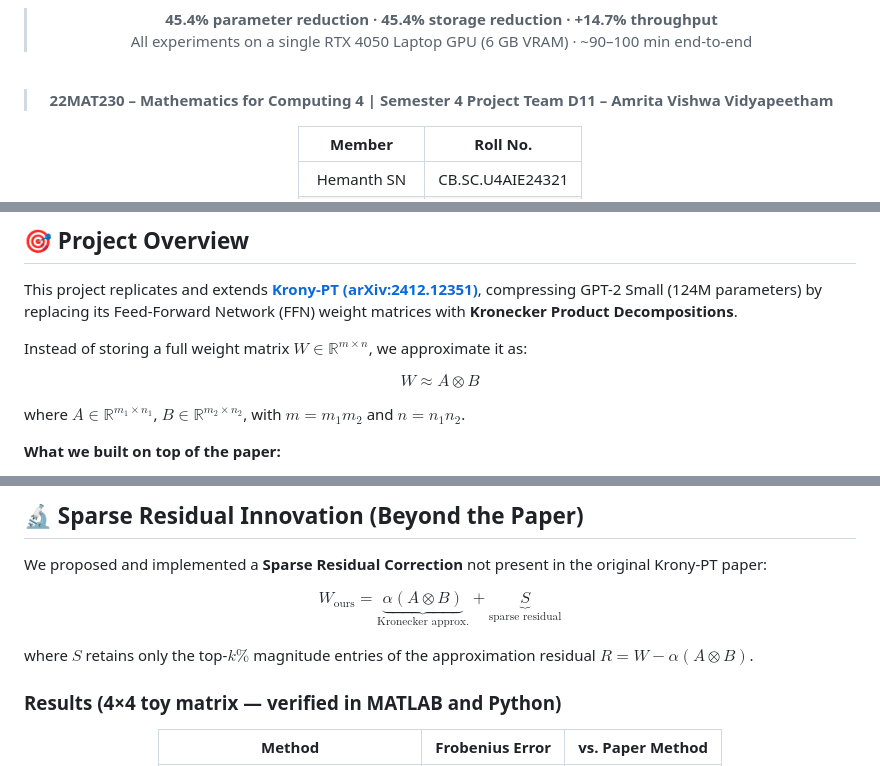
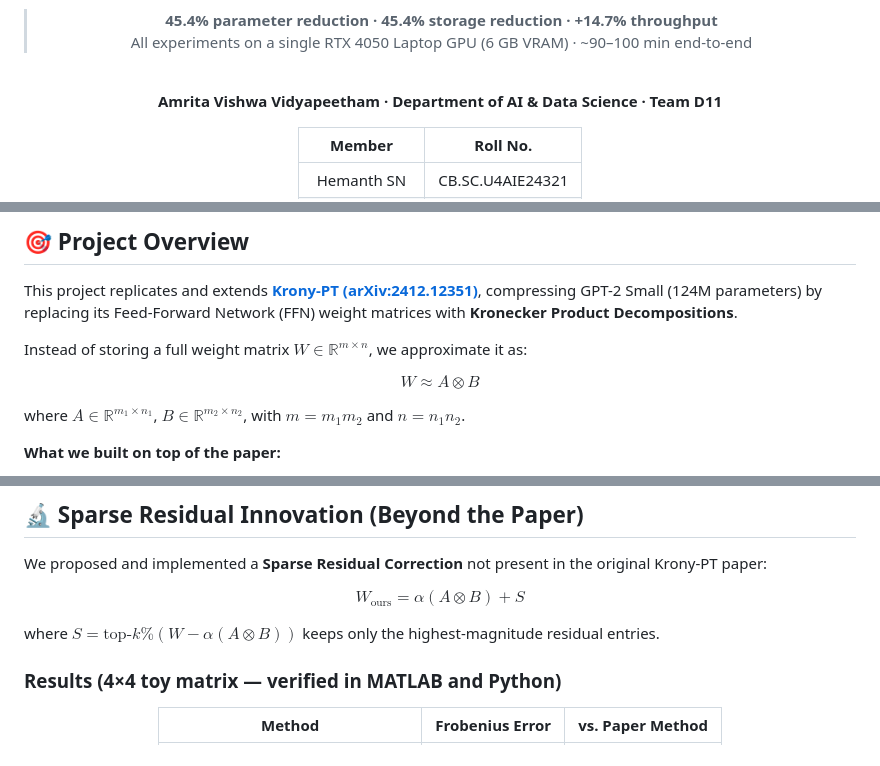
Before and after one commit to Mahakisore7/D11-MFC4-LLM-Compression-using-Krony-PT, a Markdown page: README.md, 3 parts joined by grey strips. GitHub-like rendering.

```diff
--- a/README.md
+++ b/README.md
@@ -17,8 +17,7 @@
 
 <br/>
 
-> **22MAT230 – Mathematics for Computing 4 | Semester 4 Project**
-> **Team D11 – Amrita Vishwa Vidyapeetham**
+**Amrita Vishwa Vidyapeetham · Department of AI & Data Science · Team D11**
 
 | Member | Roll No. |
 |:---:|:---:|
@@ -63,7 +62,7 @@ This project replicates and extends **[Krony-PT (arXiv:2412.12351)](https://arxi
 
 Instead of storing a full weight matrix $W \in \mathbb{R}^{m \times n}$, we approximate it as:
 
-$$\boxed{W \approx A \otimes B}$$
+$$W \approx A \otimes B$$
 
 where $A \in \mathbb{R}^{m_1 \times n_1}$, $B \in \mathbb{R}^{m_2 \times n_2}$, with $m = m_1 m_2$ and $n = n_1 n_2$.
 
@@ -607,9 +606,9 @@ Triple Kronecker achieves **~5,890× per-layer parameter reduction** at the cost
 
 We proposed and implemented a **Sparse Residual Correction** not present in the original Krony-PT paper:
 
-$$W_{\text{ours}} = \underbrace{\alpha (A \otimes B)}_{\text{Kronecker approx.}} + \underbrace{S}_{\text{sparse residual}}$$
+$$W_{\text{ours}} = \alpha (A \otimes B) + S$$
 
-where $S$ retains only the top-$k\%$ magnitude entries of the approximation residual $R = W - \alpha(A \otimes B)$.
+where $S = \mathrm{top}\text{-}k\%(W - \alpha(A \otimes B))$ keeps only the highest-magnitude residual entries.
 
 ### Results (4×4 toy matrix — verified in MATLAB and Python)
 
```
Also changed, not shown: other parts of README.md (+3 -3 lines).
